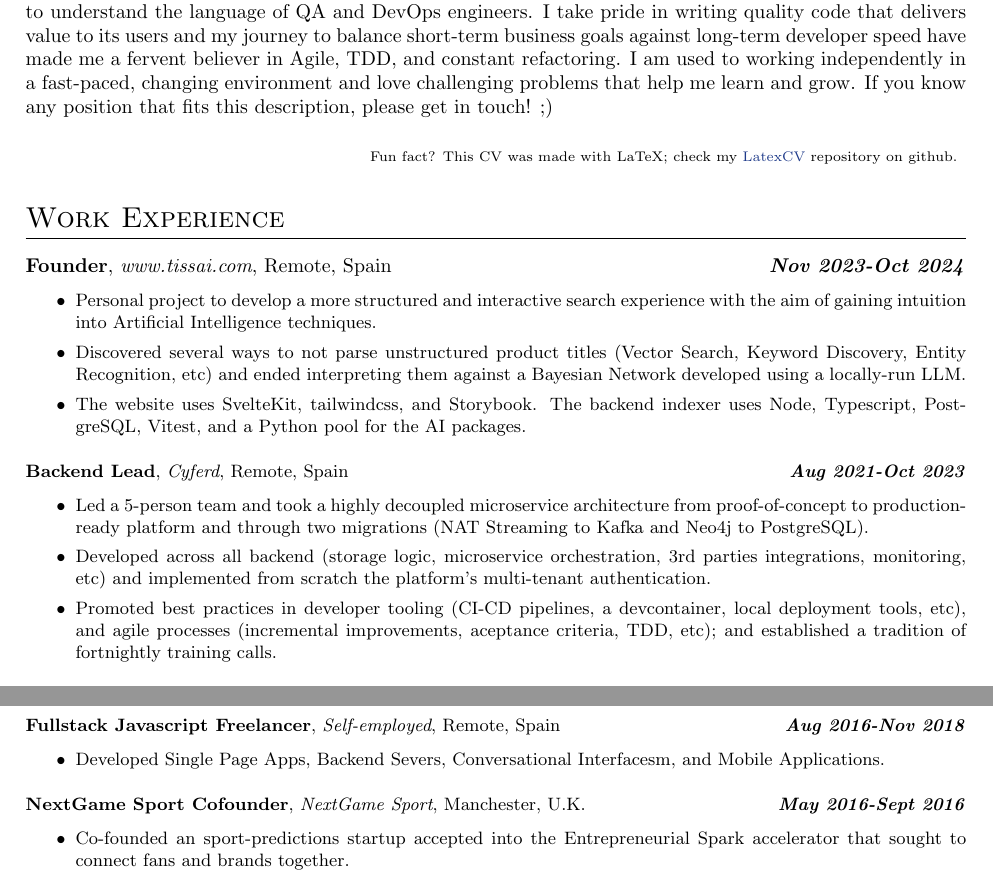
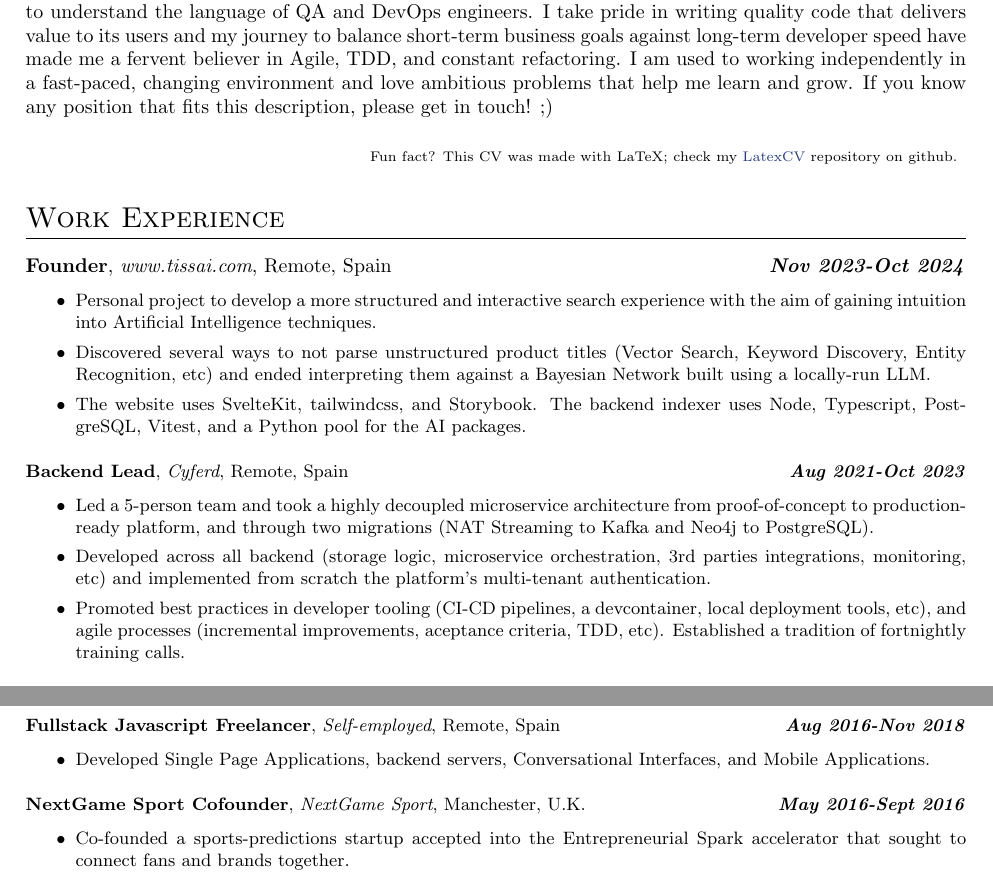
Before and after one commit to antsago/LatexCV, a LaTeX CV (Curriculum.tex): two parts of pages 1 and 2 of 2, joined at a grey line, cut so that both start at the same text. Compiled offline with pdfLaTeX.

Commit message:
fix: small typos

```diff
--- a/Curriculum.tex
+++ b/Curriculum.tex
@@ -13,7 +13,7 @@
       I am a Senior Fullstack Javascript Developer with a mushroom-shaped profile.
       My core expertise lies in distributed systems –microservices and microfrontends– from where it radiates into adjacent fields. I am a junior-to-mid UI designer and developer, fluent in Docker, familiar with people management and AI, and able to understand the language of QA and DevOps engineers.
       I take pride in writing quality code that delivers value to its users and my journey to balance short-term business goals against long-term developer speed have made me a fervent believer in Agile, TDD, and constant refactoring.
-      I am used to working independently in a fast-paced, changing environment and love challenging problems that help me learn and grow.
+      I am used to working independently in a fast-paced, changing environment and love ambitious problems that help me learn and grow.
       If you know any position that fits this description, please get in touch! ;)
 
       \null\hfill {\scriptsize Fun fact? This CV was made with LaTeX; check my \href{https://github.com/antsago/LatexCV}{LatexCV} repository on github.}
@@ -29,7 +29,7 @@
       {Spain}
       {
         \item Personal project to develop a more structured and interactive search experience with the aim of gaining intuition into Artificial Intelligence techniques.
-        \item Discovered several ways to not parse unstructured product titles (Vector Search, Keyword Discovery, Entity Recognition, etc) and ended interpreting them against a Bayesian Network developed using a locally-run LLM.
+        \item Discovered several ways to not parse unstructured product titles (Vector Search, Keyword Discovery, Entity Recognition, etc) and ended interpreting them against a Bayesian Network built using a locally-run LLM.
         \item The website uses SvelteKit, tailwindcss, and Storybook. The backend indexer uses Node, Typescript, PostgreSQL, Vitest, and a Python pool for the AI packages.
       }
 
@@ -39,9 +39,9 @@
       {Remote}
       {Spain}
       {
-        \item Led a 5-person team and took a highly decoupled microservice architecture from proof-of-concept to production-ready platform and through two migrations (NAT Streaming to Kafka and Neo4j to PostgreSQL).
+        \item Led a 5-person team and took a highly decoupled microservice architecture from proof-of-concept to production-ready platform, and through two migrations (NAT Streaming to Kafka and Neo4j to PostgreSQL).
         \item Developed across all backend (storage logic, microservice orchestration, 3rd parties integrations, monitoring, etc) and implemented from scratch the platform's multi-tenant authentication.
-        \item Promoted best practices in developer tooling (CI-CD pipelines, a devcontainer, local deployment tools, etc), and agile processes (incremental improvements, aceptance criteria, TDD, etc); and established a tradition of fortnightly training calls.
+        \item Promoted best practices in developer tooling (CI-CD pipelines, a devcontainer, local deployment tools, etc), and agile processes (incremental improvements, aceptance criteria, TDD, etc). Established a tradition of fortnightly training calls.
       }
 
     \workexp{Senior Frontend Developer}
@@ -85,7 +85,7 @@
       {Remote}
       {Spain}
       {
-        \item Developed Single Page Apps, Backend Severs, Conversational Interfacesm, and Mobile Applications.
+        \item Developed Single Page Applications, backend servers, Conversational Interfaces, and Mobile Applications.
         % \item Worked in the frontend with React, Redux, Material-UI and Bootstrap among others.
         % \item Worked in the backend with Express, Nodejs, Mongo, Docker, Heroku, Python and Django.
         % \item Obtained system requirements from clients and established an agile relationship with them.
@@ -97,7 +97,7 @@
       {Manchester}
       {U.K.}
       {
-        \item Co-founded an sport-predictions startup accepted into the Entrepreneurial Spark accelerator that sought to connect fans and brands together.
+        \item Co-founded a sports-predictions startup accepted into the Entrepreneurial Spark accelerator that sought to connect fans and brands together.
         % \item Developed its Javascript backend and its Ionic mobile app.
         % \item Took part in strategic decision-making, led feedback sessions and pitched to potential stakeholders.
       }
```
Also changed, not shown: Curriculum.pdf.
